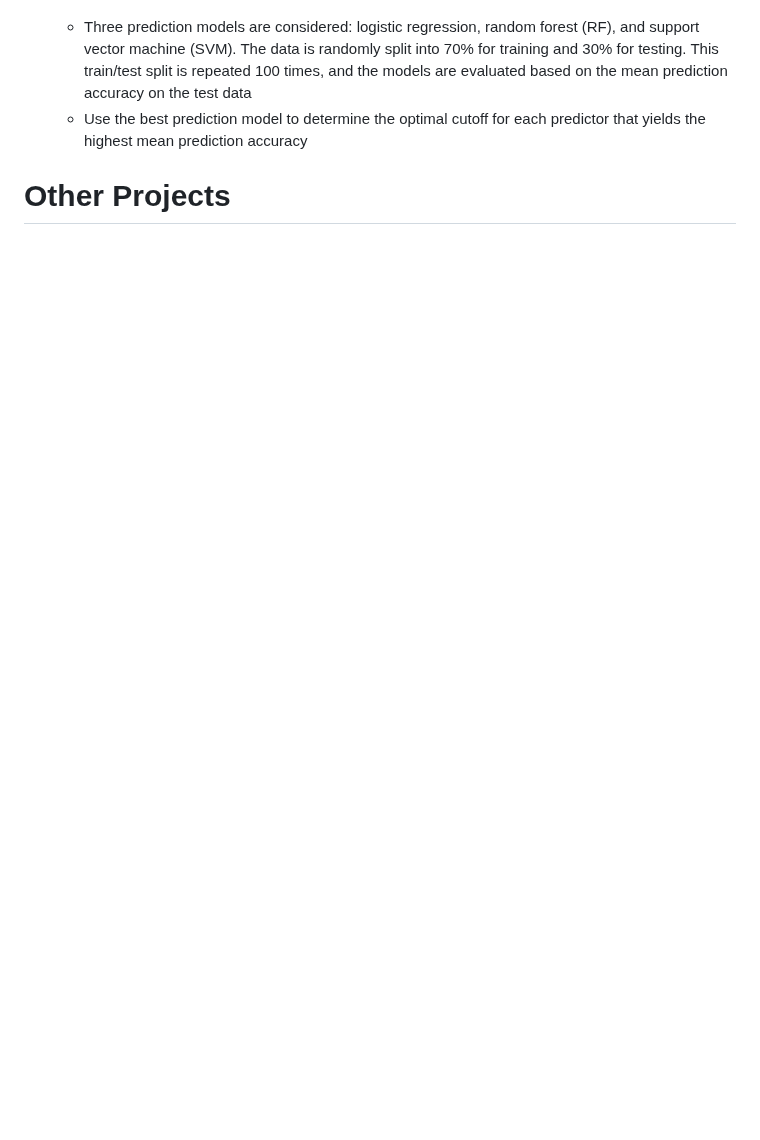
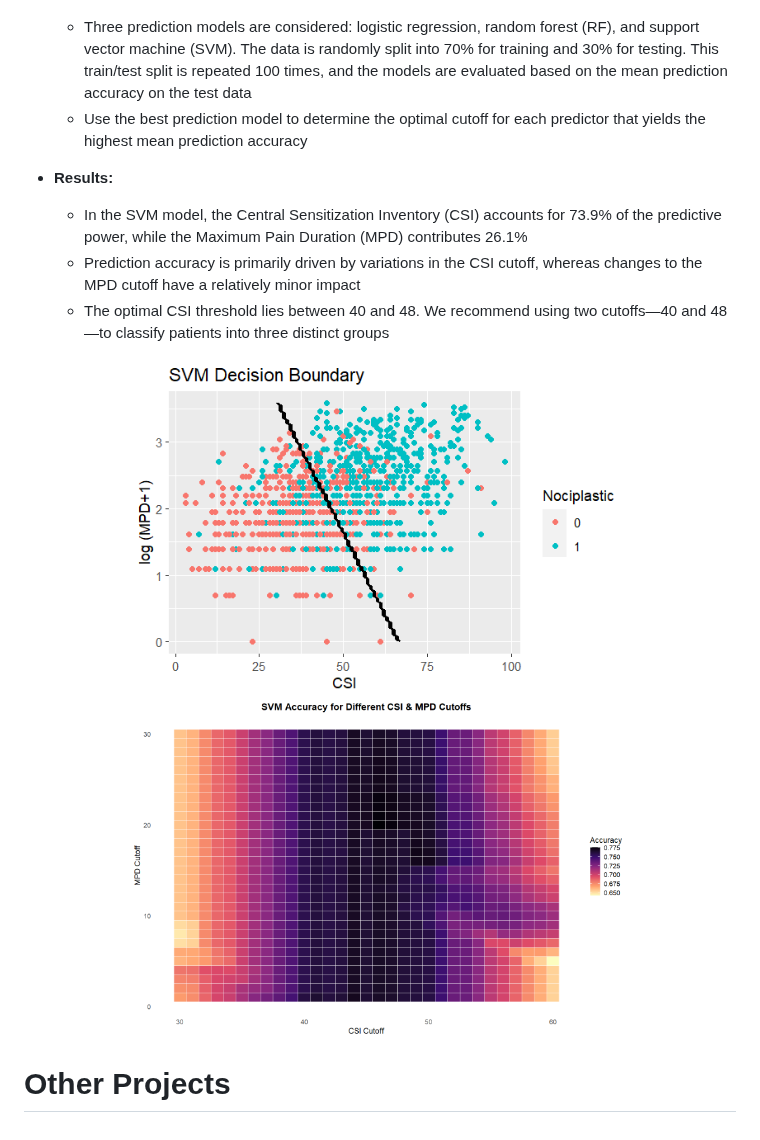
Before and after one commit to ags10001111/Gansen_Deng_Portfolio, a Markdown page: README.md, the part around one of its changes. Rendered like a GitHub page; blank space fills up the shorter version.

```diff
--- a/README.md
+++ b/README.md
@@ -138,4 +154,14 @@ The proposed distance achieves the highest ARI compared to all other distance me
   - Three prediction models are considered: logistic regression, random forest (RF), and support vector machine (SVM). The data is randomly split into 70% for training and 30% for testing. This train/test split is repeated 100 times, and the models are evaluated based on the mean prediction accuracy on the test data
   - Use the best prediction model to determine the optimal cutoff for each predictor that yields the highest mean prediction accuracy
 
+- **Results:**
+  - In the SVM model, the Central Sensitization Inventory (CSI) accounts for 73.9% of the predictive power, while the Maximum Pain Duration (MPD) contributes 26.1%
+  - Prediction accuracy is primarily driven by variations in the CSI cutoff, whereas changes to the MPD cutoff have a relatively minor impact
+  - The optimal CSI threshold lies between 40 and 48. We recommend using two cutoffs—40 and 48—to classify patients into three distinct groups
+
+<p align="center">
+  <img src="Nociplastic_Prediction/SVM_DB.png" alt="SVM" width="500" style="margin-right: 10px;">
+  <img src="Nociplastic_Prediction/Accuracy_2d.png" alt="acc_2d" width="500">
+</p>
+
 # Other Projects
```
Also changed, not shown: other parts of README.md (+19 -3 lines).
